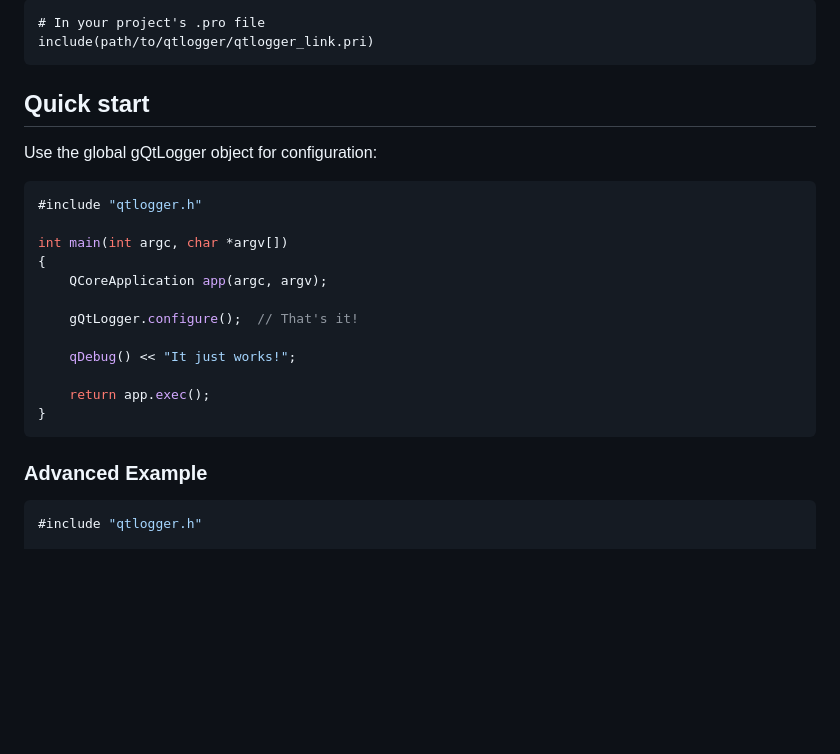
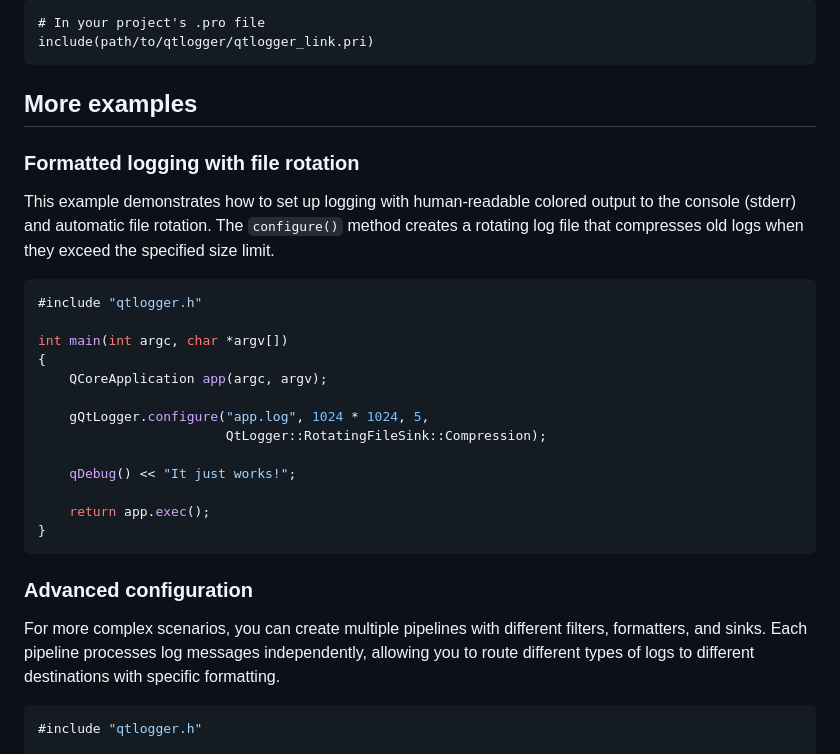
Before and after one commit to yamixst/qtlogger, a Markdown page: README.md, the part around one of its changes. Rendered like a GitHub page; blank space fills up the shorter version.

````diff
--- a/README.md
+++ b/README.md
@@ -91,9 +78,11 @@ Include the QtLogger `.pri` file in your `.pro` file:
 include(path/to/qtlogger/qtlogger_link.pri)
 ```
 
-## Quick start
+## More examples
 
-Use the global gQtLogger object for configuration:
+### Formatted logging with file rotation
+
+This example demonstrates how to set up logging with human-readable colored output to the console (stderr) and automatic file rotation. The `configure()` method creates a rotating log file that compresses old logs when they exceed the specified size limit.
 
 ```cpp
 #include "qtlogger.h"
@@ -102,7 +91,8 @@ int main(int argc, char *argv[])
 {
     QCoreApplication app(argc, argv);
 
-    gQtLogger.configure();  // That's it!
+    gQtLogger.configure("app.log", 1024 * 1024, 5,
+                        QtLogger::RotatingFileSink::Compression);
 
     qDebug() << "It just works!";
 
@@ -110,7 +100,9 @@ int main(int argc, char *argv[])
 }
 ```
 
-### Advanced Example
+### Advanced configuration
+
+For more complex scenarios, you can create multiple pipelines with different filters, formatters, and sinks. Each pipeline processes log messages independently, allowing you to route different types of logs to different destinations with specific formatting.
 
 ```cpp
 #include "qtlogger.h"
````
Also changed, not shown: other parts of README.md (+42 -64 lines), screenshot.png (added).
